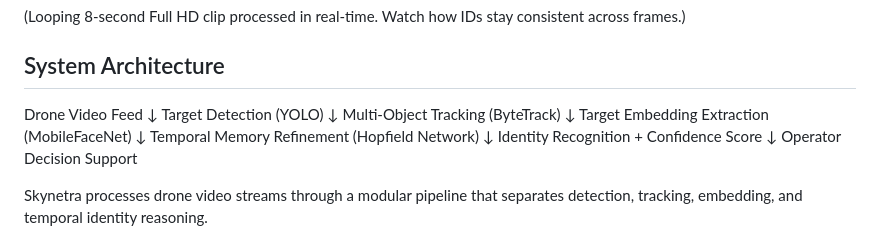
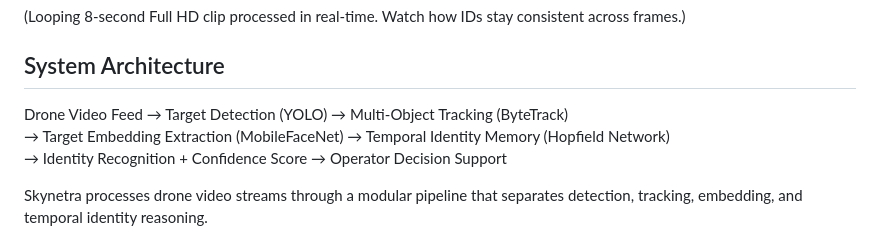
Before and after one commit to sethi-44/skynetra, a Markdown page: Readme.md, the part around the change. GitHub-like rendering.

Commit message:
Revise system architecture representation
Updated system architecture diagram for clarity and conciseness.

```diff
--- a/Readme.md
+++ b/Readme.md
@@ -59,19 +59,9 @@ This architecture aggregates identity evidence across time, resulting in **stabl
 
 ## System Architecture
 
-Drone Video Feed
-↓
-Target Detection (YOLO)
-↓
-Multi-Object Tracking (ByteTrack)
-↓
-Target Embedding Extraction (MobileFaceNet)
-↓
-Temporal Memory Refinement (Hopfield Network)
-↓
-Identity Recognition + Confidence Score
-↓
-Operator Decision Support
+Drone Video Feed → Target Detection (YOLO) → Multi-Object Tracking (ByteTrack)
+→ Target Embedding Extraction (MobileFaceNet) → Temporal Identity Memory (Hopfield Network)
+→ Identity Recognition + Confidence Score → Operator Decision Support
 
 Skynetra processes drone video streams through a modular pipeline that separates
 detection, tracking, embedding, and temporal identity reasoning.
```
